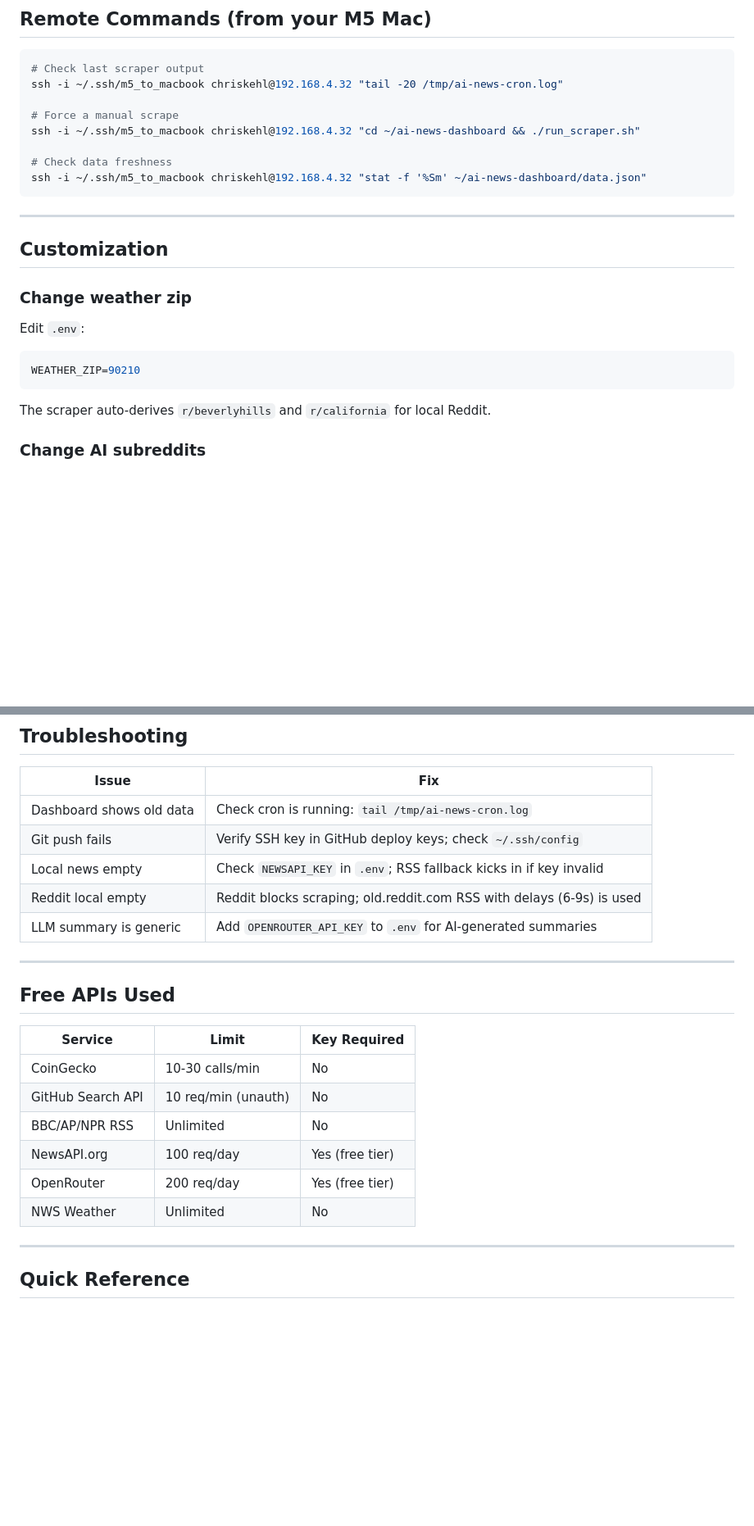
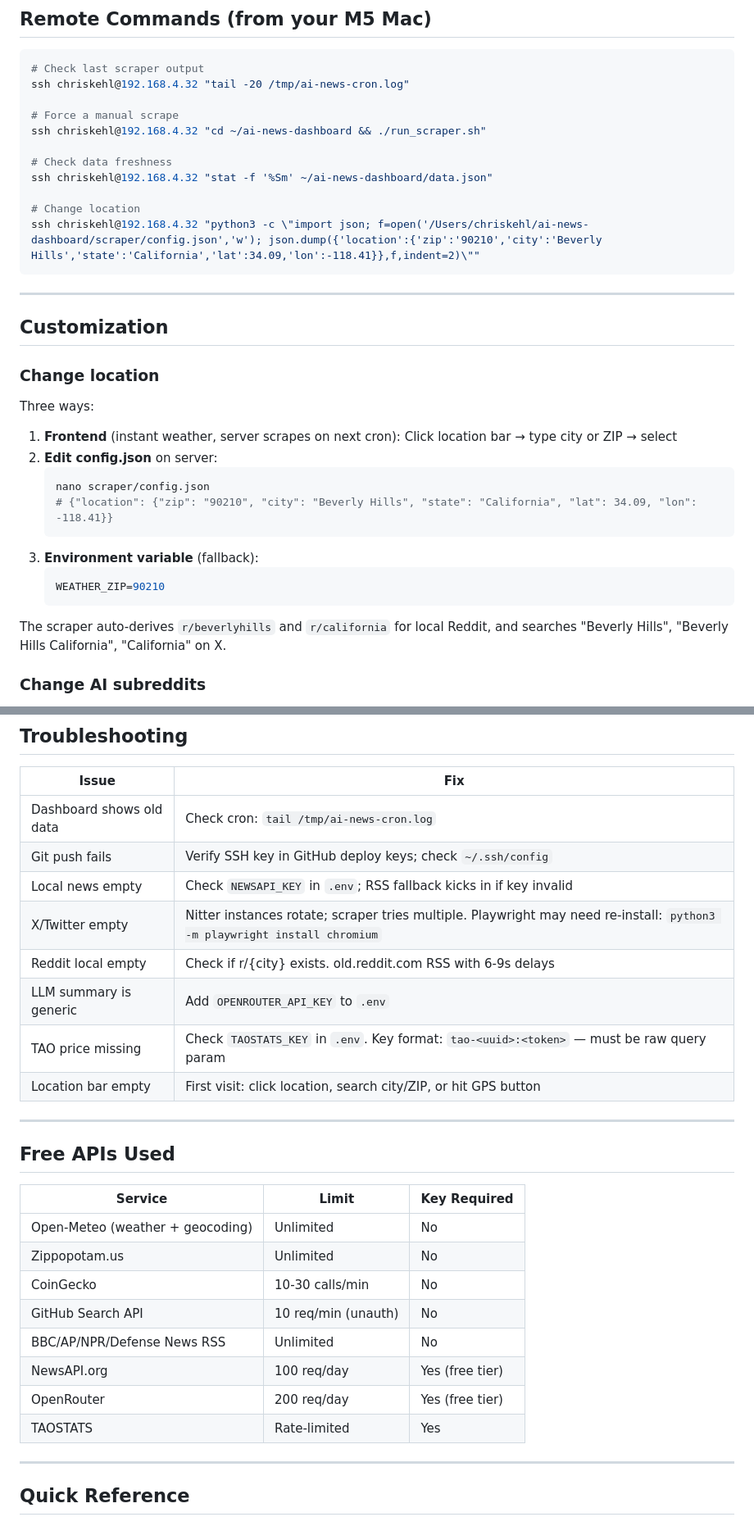
Before and after one commit to chris-kehl/ai-news-dashboard, a Markdown page: README.md, 2 parts joined by grey strips. Shown at 82% size. GitHub-like rendering; blank space fills up the shorter version.

````diff
--- a/README.md
+++ b/README.md
@@ -134,25 +192,36 @@ crontab -l
 
 ```bash
 # Check last scraper output
-ssh -i ~/.ssh/m5_to_macbook chriskehl@192.168.4.32 "tail -20 /tmp/ai-news-cron.log"
+ssh chriskehl@192.168.4.32 "tail -20 /tmp/ai-news-cron.log"
 
 # Force a manual scrape
-ssh -i ~/.ssh/m5_to_macbook chriskehl@192.168.4.32 "cd ~/ai-news-dashboard && ./run_scraper.sh"
+ssh chriskehl@192.168.4.32 "cd ~/ai-news-dashboard && ./run_scraper.sh"
 
 # Check data freshness
-ssh -i ~/.ssh/m5_to_macbook chriskehl@192.168.4.32 "stat -f '%Sm' ~/ai-news-dashboard/data.json"
+ssh chriskehl@192.168.4.32 "stat -f '%Sm' ~/ai-news-dashboard/data.json"
+
+# Change location
+ssh chriskehl@192.168.4.32 "python3 -c \"import json; f=open('/Users/chriskehl/ai-news-dashboard/scraper/config.json','w'); json.dump({'location':{'zip':'90210','city':'Beverly Hills','state':'California','lat':34.09,'lon':-118.41}},f,indent=2)\""
 ```
 
 ---
 
 ## Customization
 
-### Change weather zip
-Edit `.env`:
-```bash
-WEATHER_ZIP=90210
-```
-The scraper auto-derives `r/beverlyhills` and `r/california` for local Reddit.
+### Change location
+Three ways:
+1. **Frontend** (instant weather, server scrapes on next cron): Click location bar → type city or ZIP → select
+2. **Edit config.json** on server:
+   ```bash
+   nano scraper/config.json
+   # {"location": {"zip": "90210", "city": "Beverly Hills", "state": "California", "lat": 34.09, "lon": -118.41}}
+   ```
+3. **Environment variable** (fallback):
+   ```bash
+   WEATHER_ZIP=90210
+   ```
+
+The scraper auto-derives `r/beverlyhills` and `r/california` for local Reddit, and searches "Beverly Hills", "Beverly Hills California", "California" on X.
 
 ### Change AI subreddits
 Edit `scraper/reddit_scraper.py` — currently pulls from HackerNews (Reddit blocks RSS). Add more RSS sources if needed.
@@ -173,11 +242,14 @@ Comment out lines in `scraper/main.py` — each scraper is independent.
 
 | Issue | Fix |
 |-------|-----|
-| Dashboard shows old data | Check cron is running: `tail /tmp/ai-news-cron.log` |
+| Dashboard shows old data | Check cron: `tail /tmp/ai-news-cron.log` |
 | Git push fails | Verify SSH key in GitHub deploy keys; check `~/.ssh/config` |
 | Local news empty | Check `NEWSAPI_KEY` in `.env`; RSS fallback kicks in if key invalid |
-| Reddit local empty | Reddit blocks scraping; old.reddit.com RSS with delays (6-9s) is used |
-| LLM summary is generic | Add `OPENROUTER_API_KEY` to `.env` for AI-generated summaries |
+| X/Twitter empty | Nitter instances rotate; scraper tries multiple. Playwright may need re-install: `python3 -m playwright install chromium` |
+| Reddit local empty | Check if r/{city} exists. old.reddit.com RSS with 6-9s delays |
+| LLM summary is generic | Add `OPENROUTER_API_KEY` to `.env` |
+| TAO price missing | Check `TAOSTATS_KEY` in `.env`. Key format: `tao-<uuid>:<token>` — must be raw query param |
+| Location bar empty | First visit: click location, search city/ZIP, or hit GPS button |
 
 ---
 
@@ -185,12 +257,14 @@ Comment out lines in `scraper/main.py` — each scraper is independent.
 
 | Service | Limit | Key Required |
 |---------|-------|-------------|
+| Open-Meteo (weather + geocoding) | Unlimited | No |
+| Zippopotam.us | Unlimited | No |
 | CoinGecko | 10-30 calls/min | No |
 | GitHub Search API | 10 req/min (unauth) | No |
-| BBC/AP/NPR RSS | Unlimited | No |
+| BBC/AP/NPR/Defense News RSS | Unlimited | No |
 | NewsAPI.org | 100 req/day | Yes (free tier) |
 | OpenRouter | 200 req/day | Yes (free tier) |
-| NWS Weather | Unlimited | No |
+| TAOSTATS | Rate-limited | Yes |
 
 ---
 
````
Also changed, not shown: other parts of README.md (+103 -43 lines).
